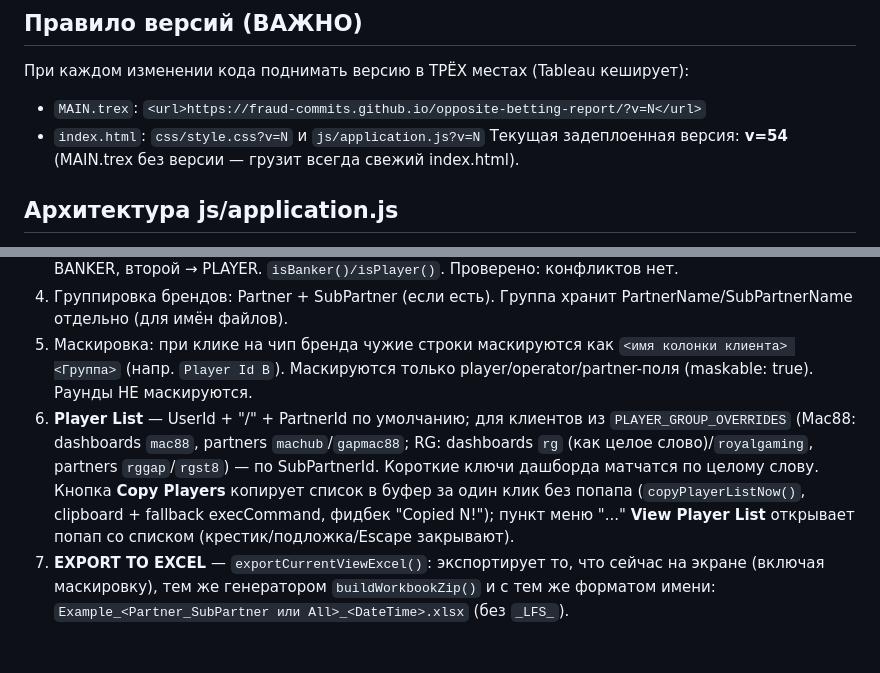
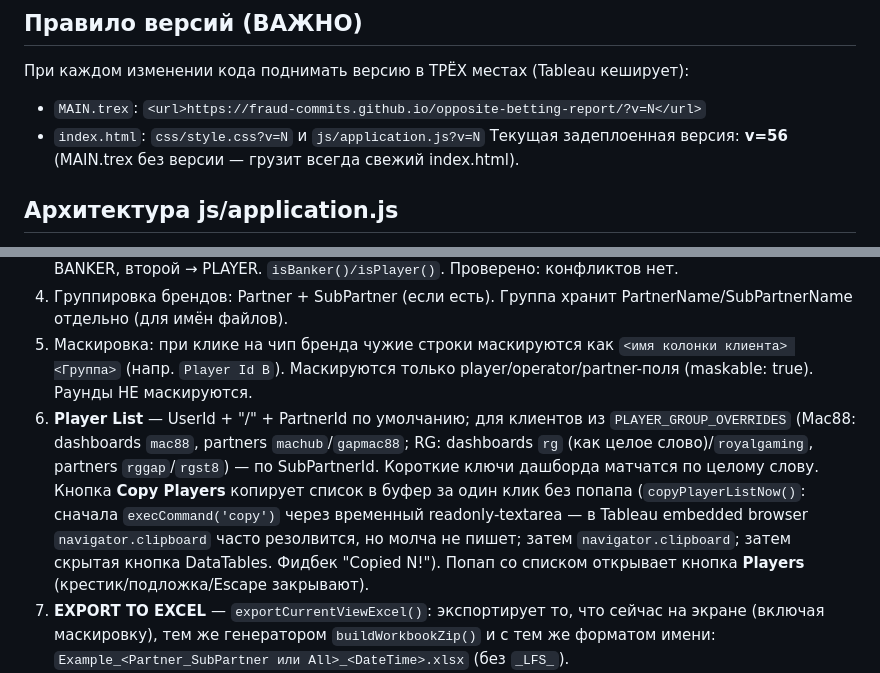
Before and after one commit to fraud-commits/opposite-betting-report, a Markdown page: CONTEXT.md, 2 parts joined by grey strips. Rendered like a GitHub page; blank space fills up the shorter version.

Commit message:
Update context: v56

```diff
--- a/CONTEXT.md
+++ b/CONTEXT.md
@@ -14,7 +14,7 @@
 При каждом изменении кода поднимать версию в ТРЁХ местах (Tableau кеширует):
 - `MAIN.trex`: `<url>https://fraud-commits.github.io/opposite-betting-report/?v=N</url>`
 - `index.html`: `css/style.css?v=N` и `js/application.js?v=N`
-Текущая задеплоенная версия: **v=54** (MAIN.trex без версии — грузит всегда свежий index.html).
+Текущая задеплоенная версия: **v=56** (MAIN.trex без версии — грузит всегда свежий index.html).
 
 ## Архитектура js/application.js
 1. **FIELDS** — конфиг полей: `key`, `aliases` (имена колонок клиентов, регистр не важен), `formatted`, `numeric`, `maskable`. Порядок таблицы = порядок колонок в листе клиента.
@@ -22,7 +22,7 @@
 3. **OPPOSITE_PAIRS** — пары противопоставленных ставок (~100 значений): первый элемент → BANKER, второй → PLAYER. `isBanker()/isPlayer()`. Проверено: конфликтов нет.
 4. Группировка брендов: Partner + SubPartner (если есть). Группа хранит PartnerName/SubPartnerName отдельно (для имён файлов).
 5. Маскировка: при клике на чип бренда чужие строки маскируются как `<имя колонки клиента> <Группа>` (напр. `Player Id B`). Маскируются только player/operator/partner-поля (maskable: true). Раунды НЕ маскируются.
-6. **Player List** — UserId + "/" + PartnerId по умолчанию; для клиентов из `PLAYER_GROUP_OVERRIDES` (Mac88: dashboards `mac88`, partners `machub`/`gapmac88`; RG: dashboards `rg` (как целое слово)/`royalgaming`, partners `rggap`/`rgst8`) — по SubPartnerId. Короткие ключи дашборда матчатся по целому слову. Кнопка **Copy Players** копирует список в буфер за один клик без попапа (`copyPlayerListNow()`, clipboard + fallback execCommand, фидбек "Copied N!"); пункт меню "..." **View Player List** открывает попап со списком (крестик/подложка/Escape закрывают).
+6. **Player List** — UserId + "/" + PartnerId по умолчанию; для клиентов из `PLAYER_GROUP_OVERRIDES` (Mac88: dashboards `mac88`, partners `machub`/`gapmac88`; RG: dashboards `rg` (как целое слово)/`royalgaming`, partners `rggap`/`rgst8`) — по SubPartnerId. Короткие ключи дашборда матчатся по целому слову. Кнопка **Copy Players** копирует список в буфер за один клик без попапа (`copyPlayerListNow()`: сначала `execCommand('copy')` через временный readonly-textarea — в Tableau embedded browser `navigator.clipboard` часто резолвится, но молча не пишет; затем `navigator.clipboard`; затем скрытая кнопка DataTables. Фидбек "Copied N!"). Попап со списком открывает кнопка **Players** (крестик/подложка/Escape закрывают).
 7. **EXPORT TO EXCEL** — `exportCurrentViewExcel()`: экспортирует то, что сейчас на экране (включая маскировку), тем же генератором `buildWorkbookZip()` и с тем же форматом имени: `Example_<Partner_SubPartner или All>_<DateTime>.xlsx` (без `_LFS_`).
 8. **EXPORT ALL EXAMPLES** — `exportExamplesPerPartner()`: один ZIP (`Examples_per_Partner_<ts>.zip`, без `_LFS_`), внутри отдельный .xlsx на партнёра, формат имени `Example_Partner_SubPartner_DateTime.xlsx`. Генератор свой: `buildWorkbookZip()` (JSZip, inlineStr). FULL example = `buildExampleRows(lastRowData)` по ВСЕМ данным, в каждом файле все строки example-раундов, чужие партнёры замаскированы. Excel-стили: шапка #EFFFFB + чёрный жирный, рамки thin, всё по центру, отрицательные красным, автоширина колонок.
 
```
